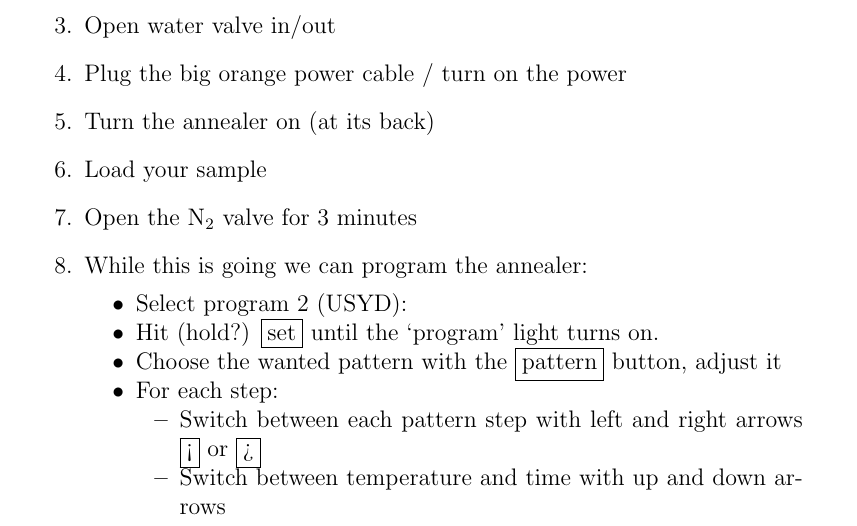
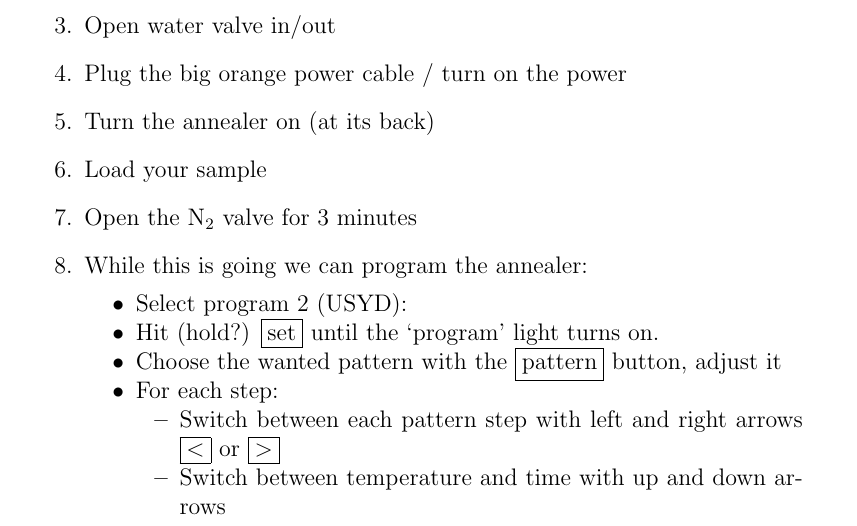
Before and after one commit to spauka/recipe, a LaTeX thesis (recipe.tex, which reads anneal.tex): part of page 40 of 61, cut so that both start at the same text. Compiled offline with pdfLaTeX.

Commit message:
Fix formatting error in the annealer instuctions.

```diff
--- a/anneal.tex
+++ b/anneal.tex
@@ -30,7 +30,7 @@ Anneal the ohmics
   \item Choose the wanted pattern with the \fbox{pattern} button, adjust it
   \item For each step:
   \begin{itemize}[nolistsep,noitemsep]
-    \item Switch between each pattern step with left and right arrows \fbox{<} or \fbox{>}
+    \item Switch between each pattern step with left and right arrows \fbox{$<$} or \fbox{$>$}
     \item Switch between temperature and time with up and down arrows
     \item Adjust the temperature or the time with the up and down arrows \fbox{\rotatebox[origin=c]{90}{$\ll$}} or \fbox{\rotatebox[origin=c]{90}{$\gg$}}
   \end{itemize}
```
